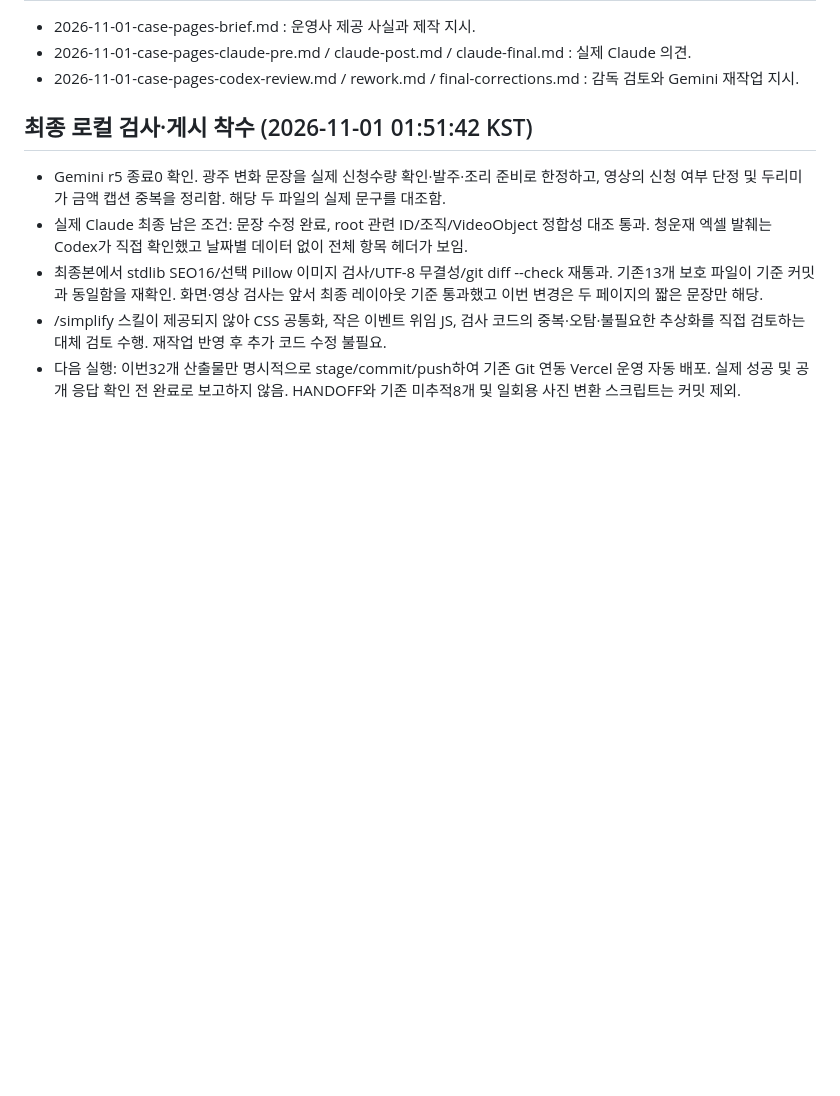
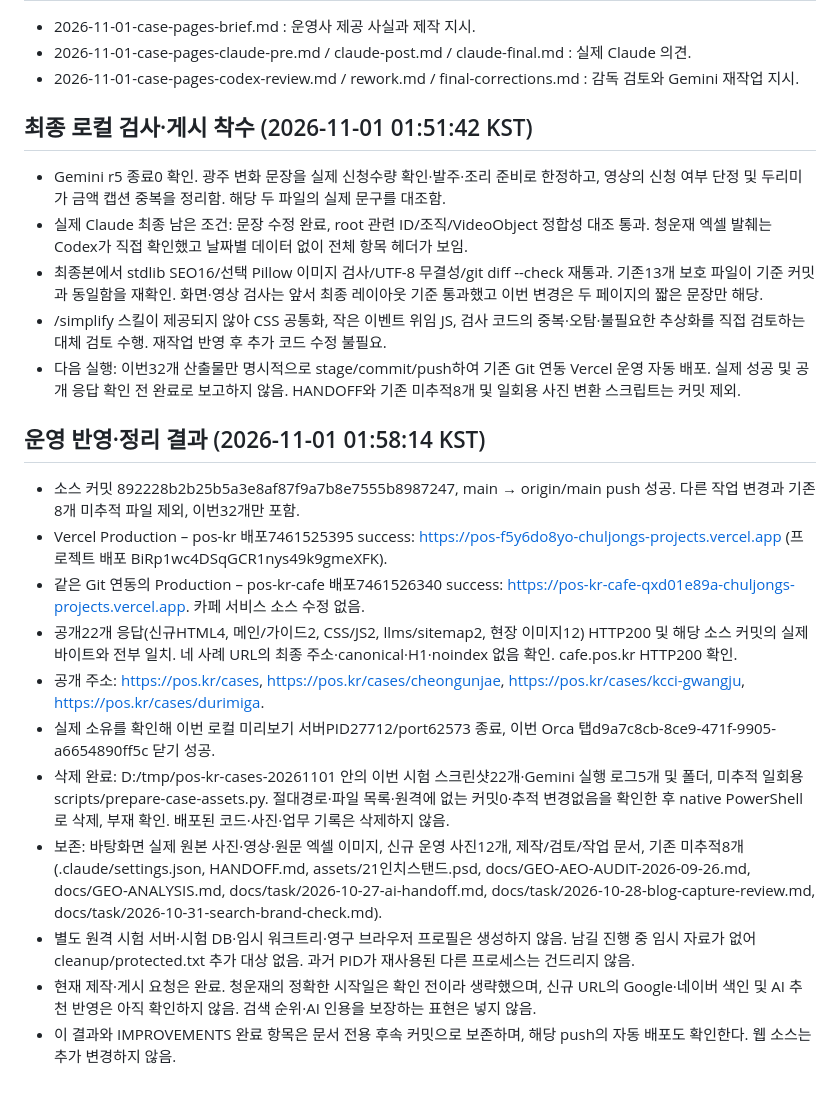
Before and after one commit to chuljongh/pos-kr, a Markdown page: docs/task/2026-11-01-case-pages.md, the part around the change. Drawn GitHub-style; blank space fills up the shorter version.

Commit message:
도입 사례 공개 검증과 정리 결과 기록

```diff
--- a/docs/task/2026-11-01-case-pages.md
+++ b/docs/task/2026-11-01-case-pages.md
@@ -60,3 +60,17 @@
 - 최종본에서 stdlib SEO16/선택 Pillow 이미지 검사/UTF-8 무결성/git diff --check 재통과. 기존13개 보호 파일이 기준 커밋과 동일함을 재확인. 화면·영상 검사는 앞서 최종 레이아웃 기준 통과했고 이번 변경은 두 페이지의 짧은 문장만 해당.
 - /simplify 스킬이 제공되지 않아 CSS 공통화, 작은 이벤트 위임 JS, 검사 코드의 중복·오탐·불필요한 추상화를 직접 검토하는 대체 검토 수행. 재작업 반영 후 추가 코드 수정 불필요.
 - 다음 실행: 이번32개 산출물만 명시적으로 stage/commit/push하여 기존 Git 연동 Vercel 운영 자동 배포. 실제 성공 및 공개 응답 확인 전 완료로 보고하지 않음. HANDOFF와 기존 미추적8개 및 일회용 사진 변환 스크립트는 커밋 제외.
+
+## 운영 반영·정리 결과 (2026-11-01 01:58:14 KST)
+
+- 소스 커밋 892228b2b25b5a3e8af87f9a7b8e7555b8987247, main → origin/main push 성공. 다른 작업 변경과 기존8개 미추적 파일 제외, 이번32개만 포함.
+- Vercel Production – pos-kr 배포7461525395 success: https://pos-f5y6do8yo-chuljongs-projects.vercel.app (프로젝트 배포 BiRp1wc4DSqGCR1nys49k9gmeXFK).
+- 같은 Git 연동의 Production – pos-kr-cafe 배포7461526340 success: https://pos-kr-cafe-qxd01e89a-chuljongs-projects.vercel.app. 카페 서비스 소스 수정 없음.
+- 공개22개 응답(신규HTML4, 메인/가이드2, CSS/JS2, llms/sitemap2, 현장 이미지12) HTTP200 및 해당 소스 커밋의 실제 바이트와 전부 일치. 네 사례 URL의 최종 주소·canonical·H1·noindex 없음 확인. cafe.pos.kr HTTP200 확인.
+- 공개 주소: https://pos.kr/cases, https://pos.kr/cases/cheongunjae, https://pos.kr/cases/kcci-gwangju, https://pos.kr/cases/durimiga.
+- 실제 소유를 확인해 이번 로컬 미리보기 서버PID27712/port62573 종료, 이번 Orca 탭d9a7c8cb-8ce9-471f-9905-a6654890ff5c 닫기 성공.
+- 삭제 완료: D:/tmp/pos-kr-cases-20261101 안의 이번 시험 스크린샷22개·Gemini 실행 로그5개 및 폴더, 미추적 일회용 scripts/prepare-case-assets.py. 절대경로·파일 목록·원격에 없는 커밋0·추적 변경없음을 확인한 후 native PowerShell로 삭제, 부재 확인. 배포된 코드·사진·업무 기록은 삭제하지 않음.
+- 보존: 바탕화면 실제 원본 사진·영상·원문 엑셀 이미지, 신규 운영 사진12개, 제작/검토/작업 문서, 기존 미추적8개(.claude/settings.json, HANDOFF.md, assets/21인치스탠드.psd, docs/GEO-AEO-AUDIT-2026-09-26.md, docs/GEO-ANALYSIS.md, docs/task/2026-10-27-ai-handoff.md, docs/task/2026-10-28-blog-capture-review.md, docs/task/2026-10-31-search-brand-check.md).
+- 별도 원격 시험 서버·시험 DB·임시 워크트리·영구 브라우저 프로필은 생성하지 않음. 남길 진행 중 임시 자료가 없어 cleanup/protected.txt 추가 대상 없음. 과거 PID가 재사용된 다른 프로세스는 건드리지 않음.
+- 현재 제작·게시 요청은 완료. 청운재의 정확한 시작일은 확인 전이라 생략했으며, 신규 URL의 Google·네이버 색인 및 AI 추천 반영은 아직 확인하지 않음. 검색 순위·AI 인용을 보장하는 표현은 넣지 않음.
+- 이 결과와 IMPROVEMENTS 완료 항목은 문서 전용 후속 커밋으로 보존하며, 해당 push의 자동 배포도 확인한다. 웹 소스는 추가 변경하지 않음.
```
Also changed, not shown: IMPROVEMENTS.md (+1 -1 lines).
